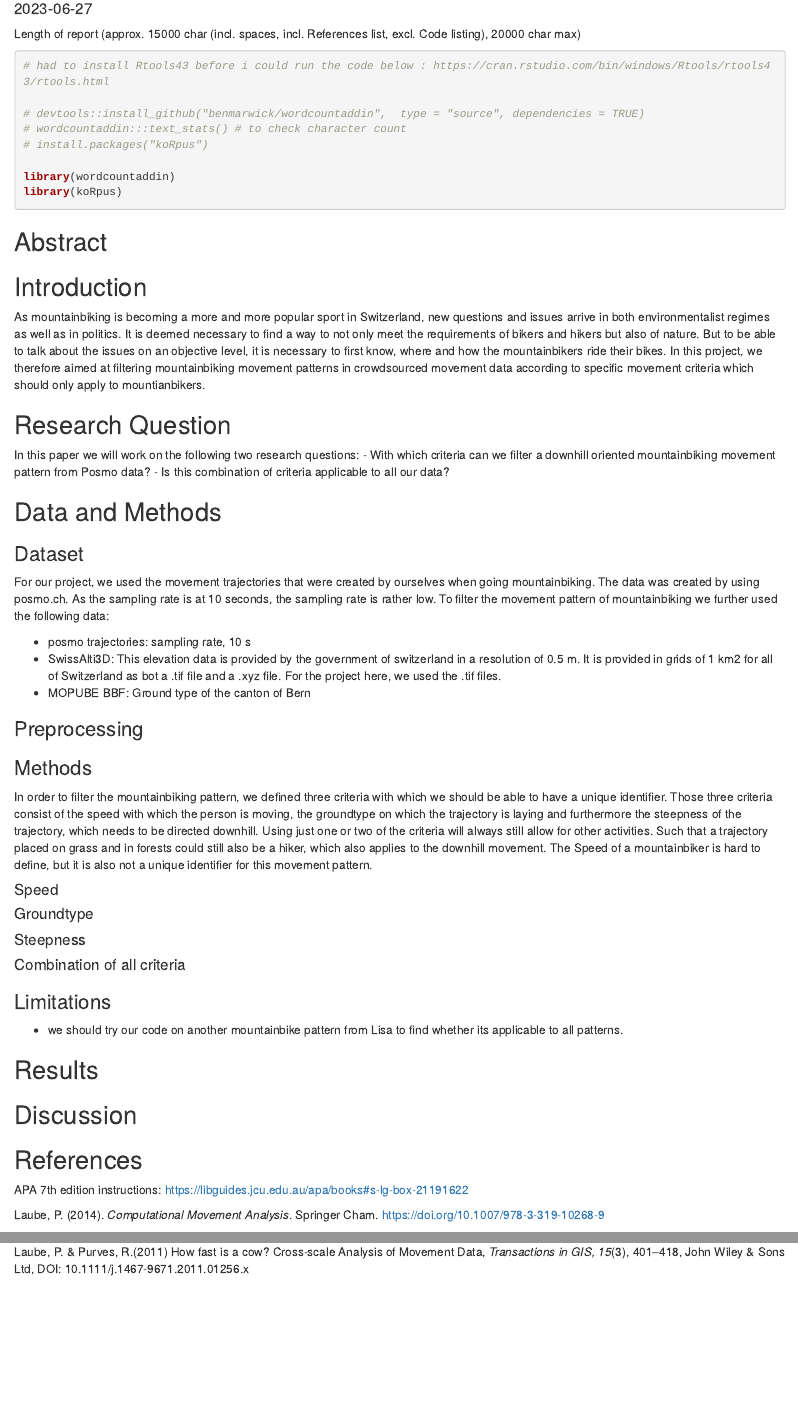
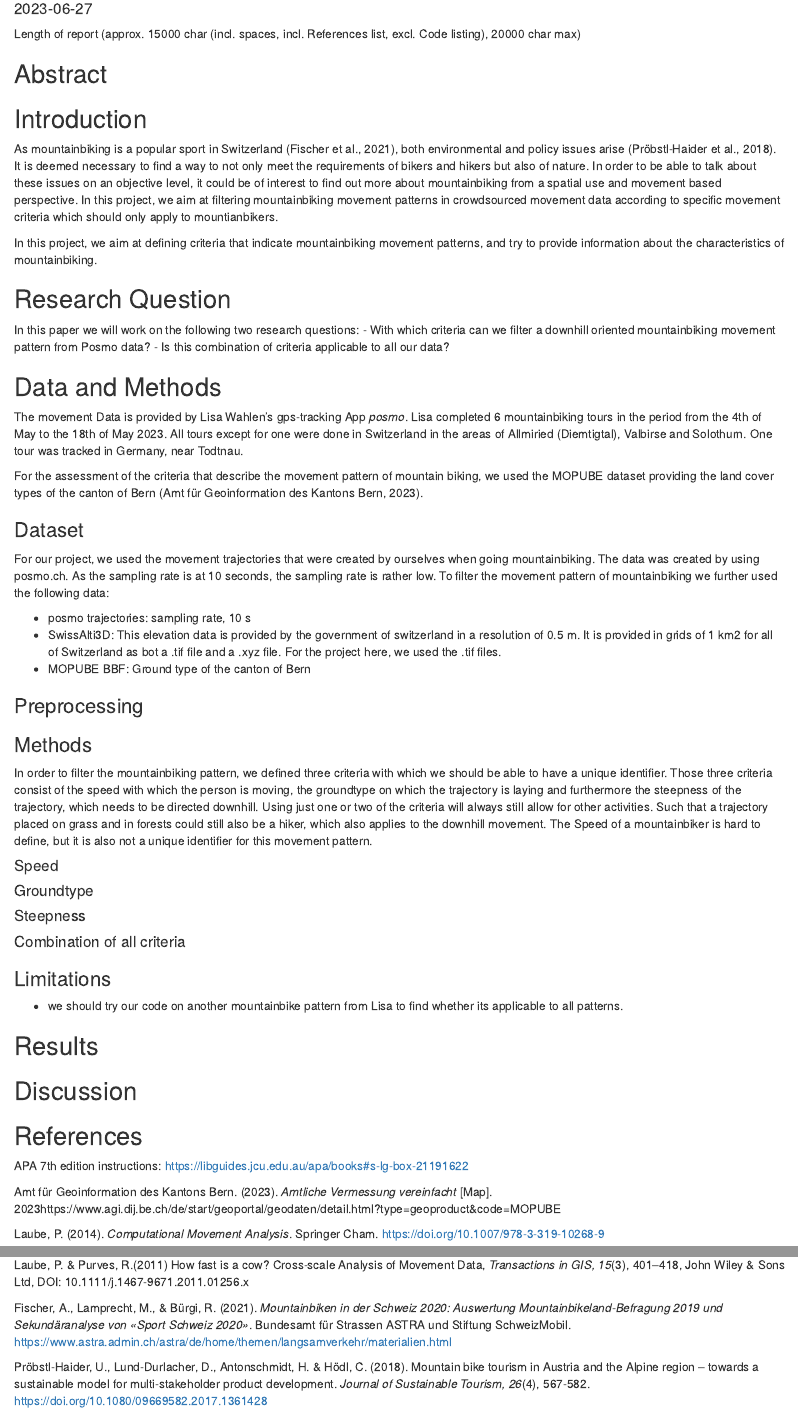
Before and after one commit to wahlelis/Semesterproject_FS23_CMA, an R Markdown document (Semesterproject_paper.Rmd): the page in a window 1100 px wide, from 100 px down, and a second part further down, joined at a grey line. Rendered offline with R 4.5, knitr and Pandoc, with nearby package versions.

Commit message:
starting section abot data and methods

````diff
--- a/Semesterproject_paper.Rmd
+++ b/Semesterproject_paper.Rmd
@@ -7,7 +7,7 @@ output: html_document
 
 Length of report (approx. 15000 char (incl. spaces, incl. References list, excl. Code listing), 20000 char max)
 
-```{r}
+```{r setup, include=FALSE}
 
 # had to install Rtools43 before i could run the code below : https://cran.rstudio.com/bin/windows/Rtools/rtools43/rtools.html
 
@@ -23,8 +23,10 @@ library(koRpus)
 ## Abstract
 
 ## Introduction
-As mountainbiking is becoming a more and more popular sport in Switzerland, new questions and issues arrive in both environmentalist regimes as well as in politics. It is deemed necessary to find a way to not only meet the requirements of bikers and hikers but also of nature. But to be able to talk about the issues on an objective level, it is necessary to first know, where and how the mountainbikers ride their bikes.
-In this project, we therefore aimed at filtering mountainbiking movement patterns in crowdsourced movement data according to specific movement criteria which should only apply to mountianbikers.
+As mountainbiking is a popular sport in Switzerland (Fischer et al., 2021), both environmental and policy issues arise (Pröbstl-Haider et al., 2018). It is deemed necessary to find a way to not only meet the requirements of bikers and hikers but also of nature. In order to be able to talk about these issues on an objective level, it could be of interest to find out more about mountainbiking from a spatial use and movement based perspective.
+In this project, we aim at filtering mountainbiking movement patterns in crowdsourced movement data according to specific movement criteria which should only apply to mountianbikers.
+
+In this project, we aim at defining criteria that indicate mountainbiking movement patterns, and try to provide information about the characteristics of mountainbiking.
 
 ## Research Question
 In this paper we will work on the following two research questions:
@@ -33,6 +35,11 @@ In this paper we will work on the following two research questions:
 
 
 ## Data and Methods
+
+The movement Data is provided by Lisa Wahlen's gps-tracking App *posmo*. Lisa completed 6 mountainbiking tours in the period from the 4th of May to the 18th of May 2023. All tours except for one were done in Switzerland in the areas of Allmiried (Diemtigtal), Valbirse and Solothurn. One tour was tracked in Germany, near Todtnau.
+
+
+For the assessment of the criteria that describe the movement pattern of mountain biking, we used the MOPUBE dataset providing the land cover types of the canton of Bern (Amt für Geoinformation des Kantons Bern, 2023).
 
 ### Dataset
 For our project, we used the movement trajectories that were created by ourselves when going mountainbiking. The data was created by using posmo.ch. As the sampling rate is at 10 seconds, the sampling rate is rather low.
@@ -69,6 +76,8 @@ Using just one or two of the criteria will always still allow for other activiti
 
 APA 7th edition instructions: <https://libguides.jcu.edu.au/apa/books#s-lg-box-21191622>
 
+Amt für Geoinformation des Kantons Bern. (2023). *Amtliche Vermessung vereinfacht* [Map].  2023https://www.agi.dij.be.ch/de/start/geoportal/geodaten/detail.html?type=geoproduct&code=MOPUBE
+
 Laube, P. (2014). *Computational Movement Analysis*. Springer Cham. <https://doi.org/10.1007/978-3-319-10268-9>
 
 Dodge, S., Laube, P., & Weibel, R. (2012). Movement similarity assessment using symbolic representation of trajectories. *International Journal of Geographical Information Science, 26*(9), 1563-1588. https://doi.org/10.1080/13658816.2011.630003
@@ -79,3 +88,10 @@ paring the similarity of movement characteristics of different types of moving o
 
 Laube, P. & Purves, R.(2011) How fast is a cow? Cross-scale Analysis of Movement Data, *Transactions in GIS, 15*(3), 401–418, John Wiley & Sons Ltd, DOI:
 10.1111/j.1467-9671.2011.01256.x
+
+Fischer, A., Lamprecht, M., & Bürgi, R. (2021). *Mountainbiken in der
+Schweiz 2020: Auswertung Mountainbikeland-Befragung 2019
+und Sekundäranalyse von «Sport Schweiz 2020»*. Bundesamt für Strassen ASTRA und Stiftung
+SchweizMobil. https://www.astra.admin.ch/astra/de/home/themen/langsamverkehr/materialien.html
+
+Pröbstl-Haider, U., Lund-Durlacher, D., Antonschmidt, H. & Hödl, C. (2018). Mountain bike tourism in Austria and the Alpine region – towards a sustainable model for multi-stakeholder product development. *Journal of Sustainable Tourism, 26*(4), 567-582. https://doi.org/10.1080/09669582.2017.1361428
````
